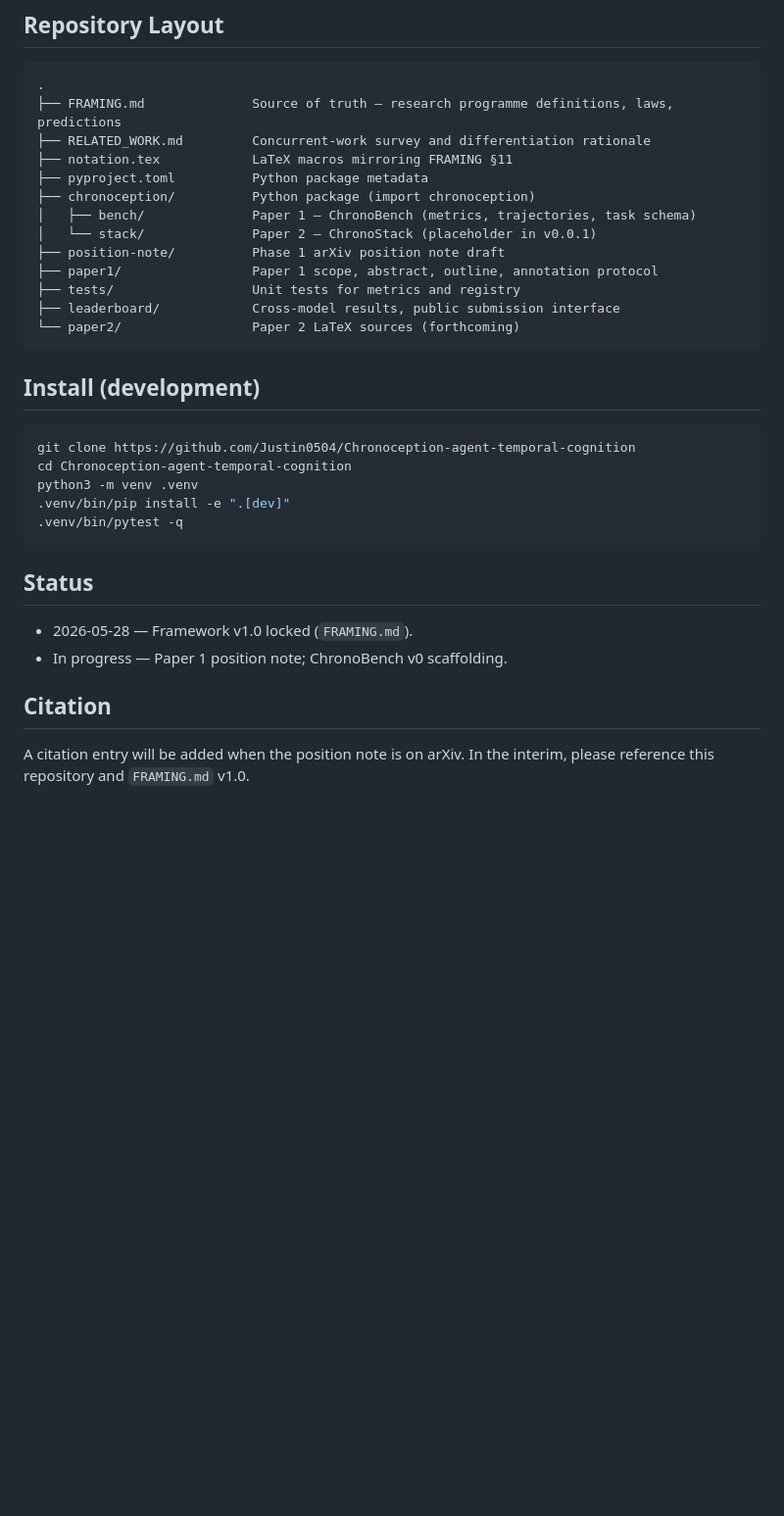
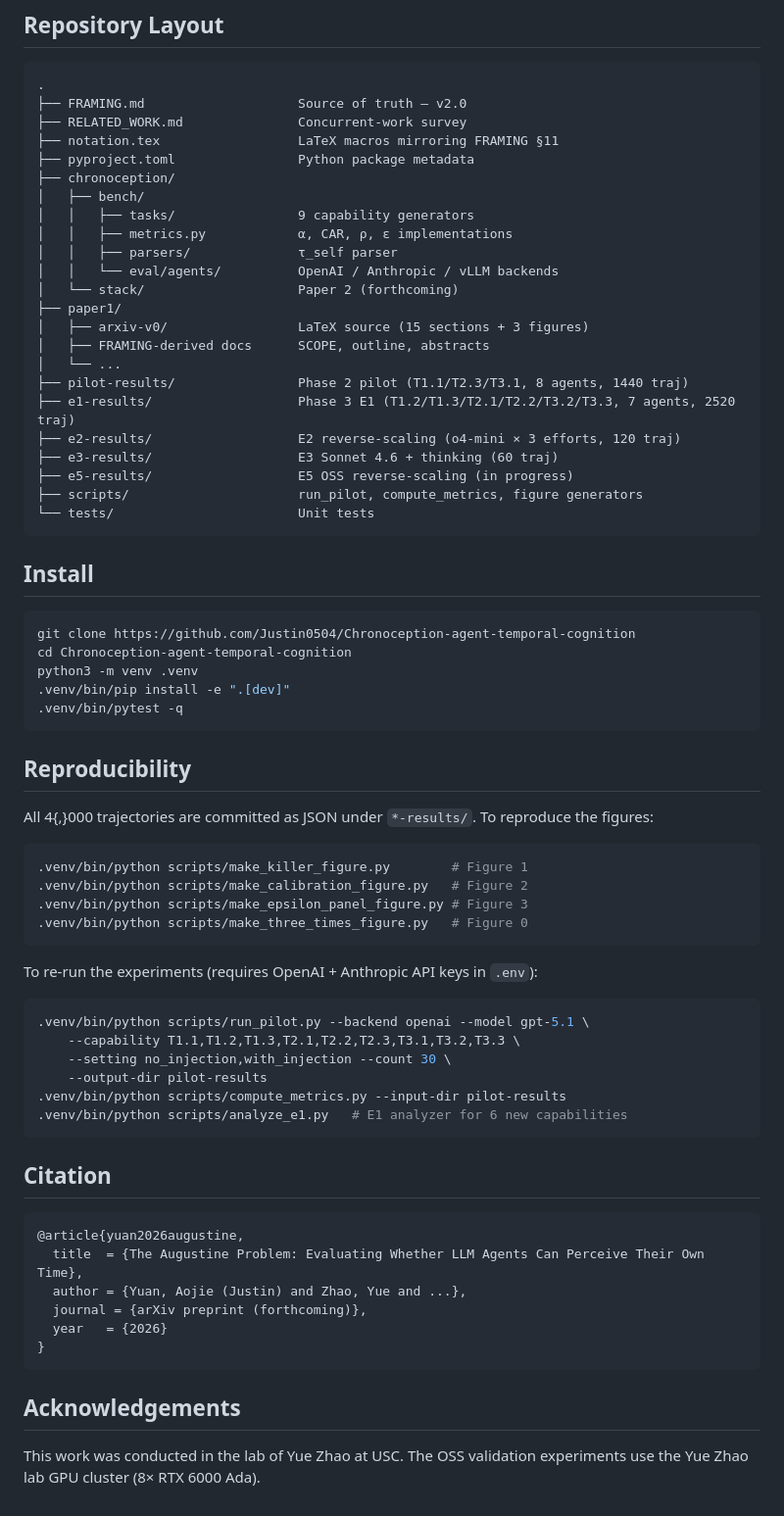
Before and after one commit to Justin0504/Chronoception-agent-temporal-cognition, a Markdown page: README.md, the part around one of its changes. Shown at 98% size. Drawn GitHub-style; blank space fills up the shorter version.

````diff
--- a/README.md
+++ b/README.md
@@ -57,21 +79,31 @@ A four-component training and inference-time framework: temporal pretraining cor
 
 ```
 .
-├── FRAMING.md              Source of truth — research programme definitions, laws, predictions
-├── RELATED_WORK.md         Concurrent-work survey and differentiation rationale
-├── notation.tex            LaTeX macros mirroring FRAMING §11
-├── pyproject.toml          Python package metadata
-├── chronoception/          Python package (import chronoception)
-│   ├── bench/              Paper 1 — ChronoBench (metrics, trajectories, task schema)
-│   └── stack/              Paper 2 — ChronoStack (placeholder in v0.0.1)
-├── position-note/          Phase 1 arXiv position note draft
-├── paper1/                 Paper 1 scope, abstract, outline, annotation protocol
-├── tests/                  Unit tests for metrics and registry
-├── leaderboard/            Cross-model results, public submission interface
-└── paper2/                 Paper 2 LaTeX sources (forthcoming)
+├── FRAMING.md                    Source of truth — v2.0
+├── RELATED_WORK.md               Concurrent-work survey
+├── notation.tex                  LaTeX macros mirroring FRAMING §11
+├── pyproject.toml                Python package metadata
+├── chronoception/
+│   ├── bench/
+│   │   ├── tasks/                9 capability generators
+│   │   ├── metrics.py            α, CAR, ρ, ε implementations
+│   │   ├── parsers/              τ_self parser
+│   │   └── eval/agents/          OpenAI / Anthropic / vLLM backends
+│   └── stack/                    Paper 2 (forthcoming)
+├── paper1/
+│   ├── arxiv-v0/                 LaTeX source (15 sections + 3 figures)
+│   ├── FRAMING-derived docs      SCOPE, outline, abstracts
+│   └── ...
+├── pilot-results/                Phase 2 pilot (T1.1/T2.3/T3.1, 8 agents, 1440 traj)
+├── e1-results/                   Phase 3 E1 (T1.2/T1.3/T2.1/T2.2/T3.2/T3.3, 7 agents, 2520 traj)
+├── e2-results/                   E2 reverse-scaling (o4-mini × 3 efforts, 120 traj)
+├── e3-results/                   E3 Sonnet 4.6 + thinking (60 traj)
+├── e5-results/                   E5 OSS reverse-scaling (in progress)
+├── scripts/                      run_pilot, compute_metrics, figure generators
+└── tests/                        Unit tests
 ```
 
-## Install (development)
+## Install
 
 ```bash
 git clone https://github.com/Justin0504/Chronoception-agent-temporal-cognition
@@ -81,11 +113,39 @@ python3 -m venv .venv
 .venv/bin/pytest -q
 ```
 
-## Status
+## Reproducibility
 
-- 2026-05-28 — Framework v1.0 locked (`FRAMING.md`).
-- In progress — Paper 1 position note; ChronoBench v0 scaffolding.
+All 4{,}000 trajectories are committed as JSON under `*-results/`. To reproduce the figures:
+
+```bash
+.venv/bin/python scripts/make_killer_figure.py        # Figure 1
+.venv/bin/python scripts/make_calibration_figure.py   # Figure 2
+.venv/bin/python scripts/make_epsilon_panel_figure.py # Figure 3
+.venv/bin/python scripts/make_three_times_figure.py   # Figure 0
+```
+
+To re-run the experiments (requires OpenAI + Anthropic API keys in `.env`):
+
+```bash
+.venv/bin/python scripts/run_pilot.py --backend openai --model gpt-5.1 \
+    --capability T1.1,T1.2,T1.3,T2.1,T2.2,T2.3,T3.1,T3.2,T3.3 \
+    --setting no_injection,with_injection --count 30 \
+    --output-dir pilot-results
+.venv/bin/python scripts/compute_metrics.py --input-dir pilot-results
+.venv/bin/python scripts/analyze_e1.py   # E1 analyzer for 6 new capabilities
+```
 
 ## Citation
 
-A citation entry will be added when the position note is on arXiv. In the interim, please reference this repository and `FRAMING.md` v1.0.
+```
+@article{yuan2026augustine,
+  title  = {The Augustine Problem: Evaluating Whether LLM Agents Can Perceive Their Own Time},
+  author = {Yuan, Aojie (Justin) and Zhao, Yue and ...},
+  journal = {arXiv preprint (forthcoming)},
+  year   = {2026}
+}
+```
+
+## Acknowledgements
+
+This work was conducted in the lab of Yue Zhao at USC. The OSS validation experiments use the Yue Zhao lab GPU cluster (8× RTX 6000 Ada).
````
Also changed, not shown: other parts of README.md (+63 -41 lines).
